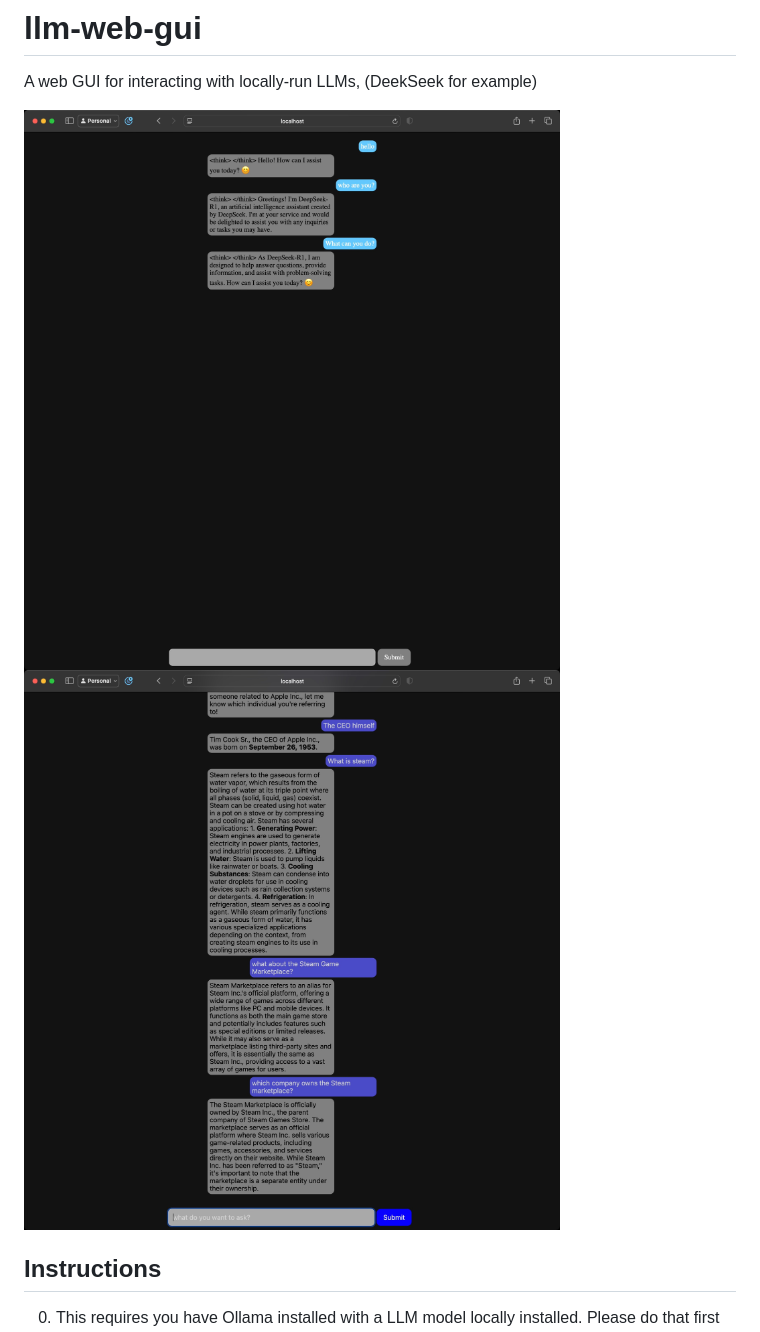
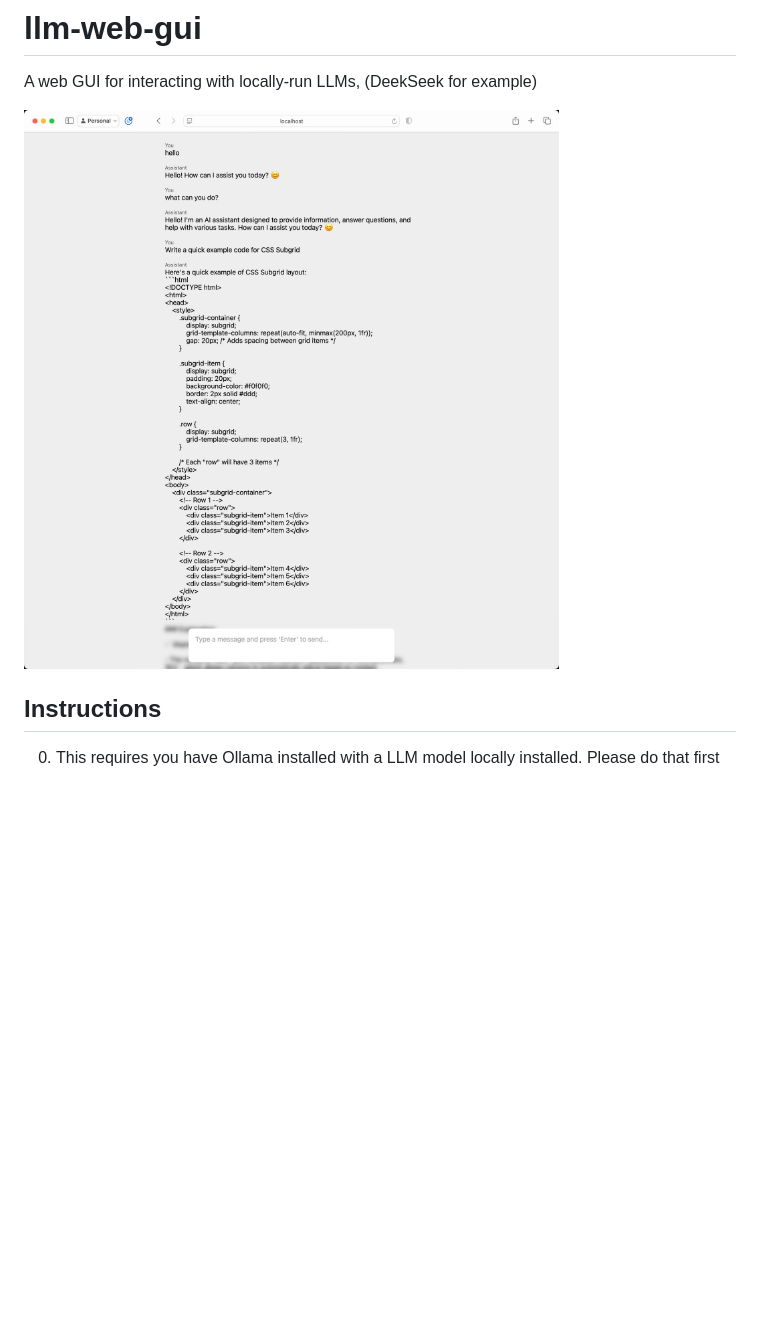
Before and after one commit to griffindavidson/llm-web-gui, a Markdown page: README.md, the part around the change. GitHub-like rendering; pictures changed too: asssets/screenshot.jpeg, asssets/screenshot2.jpeg (deleted); blank space fills up the shorter version.

Commit message:
added code formatting and design more inline to DeepSeek's own design

```diff
--- a/README.md
+++ b/README.md
@@ -2,7 +2,6 @@
 A web GUI for interacting with locally-run LLMs, (DeekSeek for example)
 
 ![Screenshot showing DeepSeek](./asssets/screenshot.jpeg)
-![Second Screenshot](./asssets/screenshot2.jpeg)
 
 ## Instructions
 
```
Also changed, not shown: 3 other files.
